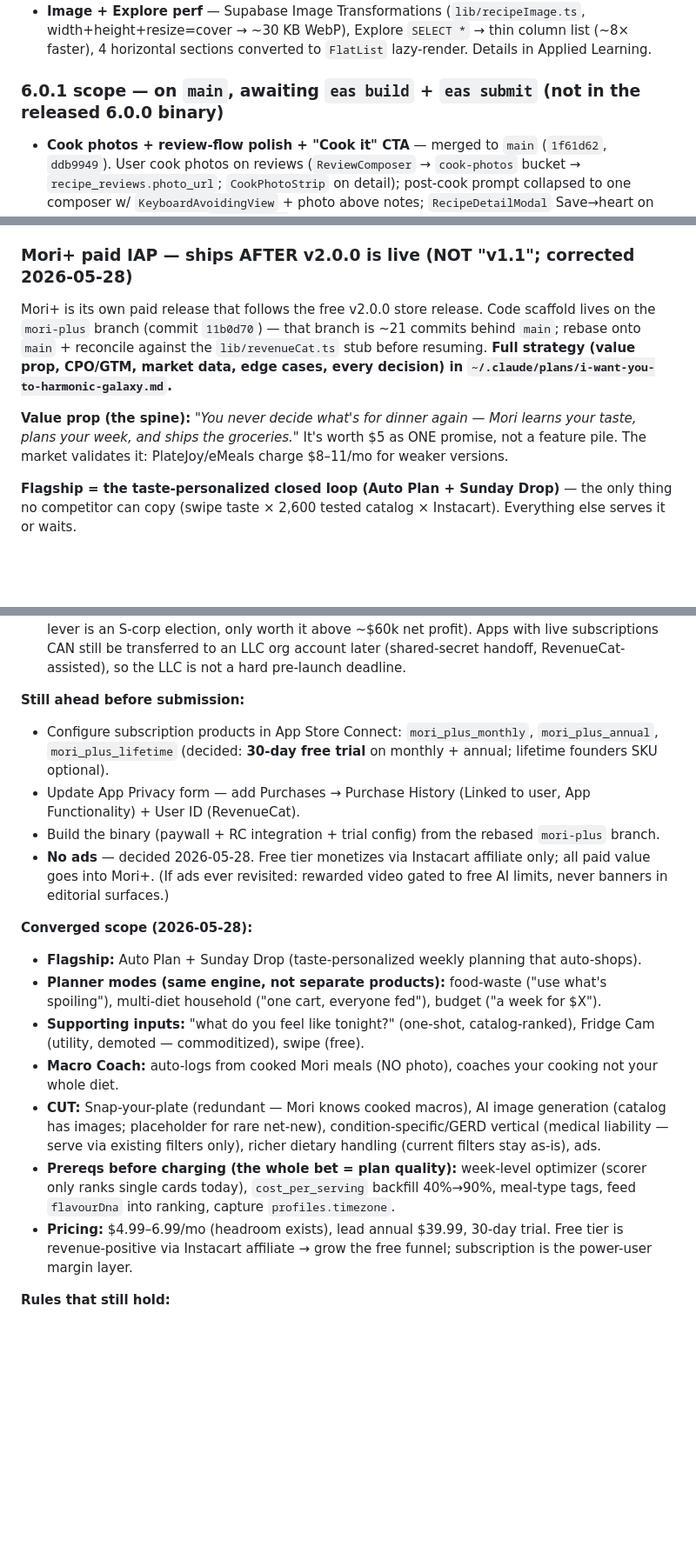
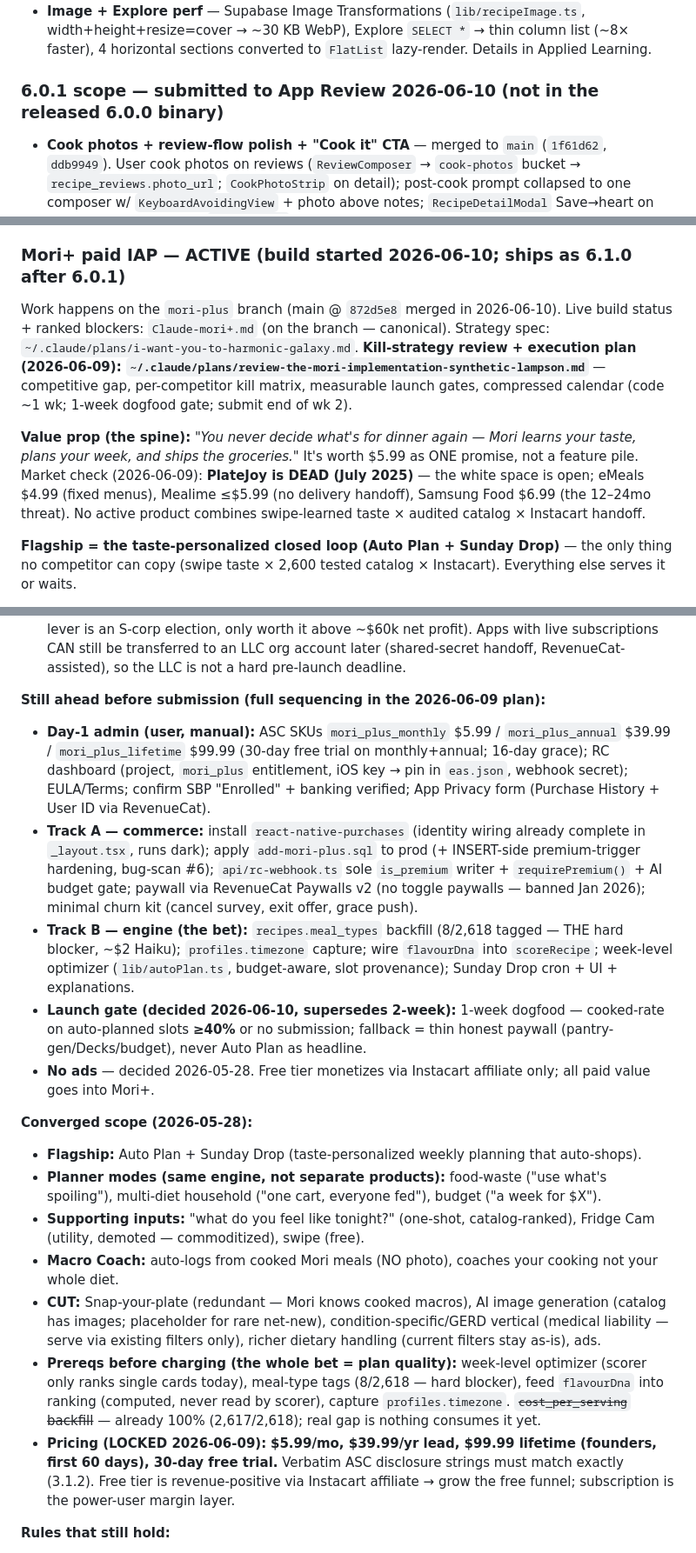
Before and after one commit to jacobmkim/Mori, a Markdown page: CLAUDE.md, 3 parts joined by grey strips. Shown at 87% size. Rendered like a GitHub page; blank space fills up the shorter version.

Commit message:
docs(mori+): sync CLAUDE.md to 2026-06-10 state — 6.0.1 submitted, Mori+ active
- 6.0.1 submitted to App Review; next submission is 6.1.0 (Mori+ paid binary)
- Mori+ section: pricing LOCKED $5.99/$39.99/$99.99 + 30-day trial; PlateJoy dead
  (Jul 2025) market correction; cost_per_serving prereq retired (100% filled);
  Track A/B sequencing + 1-week dogfood gate (cooked-rate >=40%) recorded
- Points to Claude-mori+.md (branch, canonical status) + kill-strategy plan doc

Co-Authored-By: Claude Fable 5 <noreply@anthropic.com>

```diff
--- a/CLAUDE.md
+++ b/CLAUDE.md
@@ -18,7 +18,7 @@ Bug-fixes and v2.0.0 feature work both land on `main` and ship via normal `eas b
 - **Reminder crons + review push** — `api/cron/cook-reminders.ts` (22:00 UTC, pushes tonight's planned recipe), `api/cron/leftover-reminders.ts` (16:00 UTC, spoil-date warnings), `api/notify-review.ts` (pushes the recipe creator when reviewed, fired from `submitReview`), `lib/appReviewPrompt.ts` (native store-review gate via expo-store-review). Requires `supabase/add-notification-prefs-202605.sql` — applied to prod 2026-05-28.
 - **Image + Explore perf** — Supabase Image Transformations (`lib/recipeImage.ts`, width+height+resize=cover → ~30 KB WebP), Explore `SELECT *` → thin column list (~8× faster), 4 horizontal sections converted to `FlatList` lazy-render. Details in Applied Learning.
 
-### 6.0.1 scope — on `main`, awaiting `eas build` + `eas submit` (not in the released 6.0.0 binary)
+### 6.0.1 scope — submitted to App Review 2026-06-10 (not in the released 6.0.0 binary)
 - **Cook photos + review-flow polish + "Cook it" CTA** — merged to `main` (`1f61d62`, `ddb9949`). User cook photos on reviews (`ReviewComposer` → `cook-photos` bucket → `recipe_reviews.photo_url`; `CookPhotoStrip` on detail); post-cook prompt collapsed to one composer w/ `KeyboardAvoidingView` + photo above notes; `RecipeDetailModal` Save→heart on hero + footer "Cook it"→`CookingMode`; fixed the post-cook share sheet (present after dismiss via `onDismiss`); review flags (`review_flags`). **Migrations `add-cook-photos-202605.sql` + `add-review-flags-202605.sql` applied to prod.** Full detail in `.claude/bugfixes.md` (2026-05-29).
 - **2026-06-09 deep bug-scan batch** (`3b6a709`) + cook-reminder current-week fix (`2fcab71`) — client-side fixes (scorer `interacted_at`, image sniffing, deep-link auth gate, share race, macro guards) reach users only via this build; server/DB layers already live (deep-verified 2026-06-10, see `.claude/bugfixes.md`).
 - **Prod-hardening repatriation** (`9ff2845`) — `eas.json` now pins `EXPO_PUBLIC_SUPABASE_URL`/`ANON_KEY`/`SENTRY_DSN` for production + preview profiles.
@@ -31,10 +31,10 @@ Bug-fixes and v2.0.0 feature work both land on `main` and ship via normal `eas b
   - Out of scope until Mori+: payout calculation, creator-facing dashboard, public creator profile page, percentage tiers, fraud detection.
   - Marketing framing locked in [design.md](design.md) — never overclaim "earn money" until Mori+ subscriptions are live.
 
-### Mori+ paid IAP — ships AFTER v2.0.0 is live (NOT "v1.1"; corrected 2026-05-28)
-Mori+ is its own paid release that follows the free v2.0.0 store release. Code scaffold lives on the `mori-plus` branch (commit `11b0d70`) — that branch is ~21 commits behind `main`; rebase onto `main` + reconcile against the `lib/revenueCat.ts` stub before resuming. **Full strategy (value prop, CPO/GTM, market data, edge cases, every decision) in `~/.claude/plans/i-want-you-to-harmonic-galaxy.md`.**
+### Mori+ paid IAP — ACTIVE (build started 2026-06-10; ships as 6.1.0 after 6.0.1)
+Work happens on the `mori-plus` branch (main @ `872d5e8` merged in 2026-06-10). Live build status + ranked blockers: `Claude-mori+.md` (on the branch — canonical). Strategy spec: `~/.claude/plans/i-want-you-to-harmonic-galaxy.md`. **Kill-strategy review + execution plan (2026-06-09): `~/.claude/plans/review-the-mori-implementation-synthetic-lampson.md`** — competitive gap, per-competitor kill matrix, measurable launch gates, compressed calendar (code ~1 wk; 1-week dogfood gate; submit end of wk 2).
 
-**Value prop (the spine):** *"You never decide what's for dinner again — Mori learns your taste, plans your week, and ships the groceries."* It's worth $5 as ONE promise, not a feature pile. The market validates it: PlateJoy/eMeals charge $8–11/mo for weaker versions.
+**Value prop (the spine):** *"You never decide what's for dinner again — Mori learns your taste, plans your week, and ships the groceries."* It's worth $5.99 as ONE promise, not a feature pile. Market check (2026-06-09): **PlateJoy is DEAD (July 2025)** — the white space is open; eMeals $4.99 (fixed menus), Mealime ≤$5.99 (no delivery handoff), Samsung Food $6.99 (the 12–24mo threat). No active product combines swipe-learned taste × audited catalog × Instacart handoff.
 
 **Flagship = the taste-personalized closed loop (Auto Plan + Sunday Drop)** — the only thing no competitor can copy (swipe taste × 2,600 tested catalog × Instacart). Everything else serves it or waits.
 
@@ -45,11 +45,12 @@ Mori+ is its own paid release that follows the free v2.0.0 store release. Code s
 - ✅ **App Store Small Business Program** enrollment submitted. NB: not "automatic" — it's an enrollment request; the **15% rate applies the month AFTER approval, not retroactively**. Confirm it flips to "Enrolled."
 - Entity: shipping as **individual / sole proprietor**. LLC deferred (tax-neutral by default; the lever is an S-corp election, only worth it above ~$60k net profit). Apps with live subscriptions CAN still be transferred to an LLC org account later (shared-secret handoff, RevenueCat-assisted), so the LLC is not a hard pre-launch deadline.
 
-**Still ahead before submission:**
-- Configure subscription products in App Store Connect: `mori_plus_monthly`, `mori_plus_annual`, `mori_plus_lifetime` (decided: **30-day free trial** on monthly + annual; lifetime founders SKU optional).
-- Update App Privacy form — add Purchases → Purchase History (Linked to user, App Functionality) + User ID (RevenueCat).
-- Build the binary (paywall + RC integration + trial config) from the rebased `mori-plus` branch.
-- **No ads** — decided 2026-05-28. Free tier monetizes via Instacart affiliate only; all paid value goes into Mori+. (If ads ever revisited: rewarded video gated to free AI limits, never banners in editorial surfaces.)
+**Still ahead before submission (full sequencing in the 2026-06-09 plan):**
+- **Day-1 admin (user, manual):** ASC SKUs `mori_plus_monthly` $5.99 / `mori_plus_annual` $39.99 / `mori_plus_lifetime` $99.99 (30-day free trial on monthly+annual; 16-day grace); RC dashboard (project, `mori_plus` entitlement, iOS key → pin in `eas.json`, webhook secret); EULA/Terms; confirm SBP "Enrolled" + banking verified; App Privacy form (Purchase History + User ID via RevenueCat).
+- **Track A — commerce:** install `react-native-purchases` (identity wiring already complete in `_layout.tsx`, runs dark); apply `add-mori-plus.sql` to prod (+ INSERT-side premium-trigger hardening, bug-scan #6); `api/rc-webhook.ts` sole `is_premium` writer + `requirePremium()` + AI budget gate; paywall via RevenueCat Paywalls v2 (no toggle paywalls — banned Jan 2026); minimal churn kit (cancel survey, exit offer, grace push).
+- **Track B — engine (the bet):** `recipes.meal_types` backfill (8/2,618 tagged — THE hard blocker, ~$2 Haiku); `profiles.timezone` capture; wire `flavourDna` into `scoreRecipe`; week-level optimizer (`lib/autoPlan.ts`, budget-aware, slot provenance); Sunday Drop cron + UI + explanations.
+- **Launch gate (decided 2026-06-10, supersedes 2-week):** 1-week dogfood — cooked-rate on auto-planned slots **≥40%** or no submission; fallback = thin honest paywall (pantry-gen/Decks/budget), never Auto Plan as headline.
+- **No ads** — decided 2026-05-28. Free tier monetizes via Instacart affiliate only; all paid value goes into Mori+.
 
 **Converged scope (2026-05-28):**
 - **Flagship:** Auto Plan + Sunday Drop (taste-personalized weekly planning that auto-shops).
@@ -57,8 +58,8 @@ Mori+ is its own paid release that follows the free v2.0.0 store release. Code s
 - **Supporting inputs:** "what do you feel like tonight?" (one-shot, catalog-ranked), Fridge Cam (utility, demoted — commoditized), swipe (free).
 - **Macro Coach:** auto-logs from cooked Mori meals (NO photo), coaches your cooking not your whole diet.
 - **CUT:** Snap-your-plate (redundant — Mori knows cooked macros), AI image generation (catalog has images; placeholder for rare net-new), condition-specific/GERD vertical (medical liability — serve via existing filters only), richer dietary handling (current filters stay as-is), ads.
-- **Prereqs before charging (the whole bet = plan quality):** week-level optimizer (scorer only ranks single cards today), `cost_per_serving` backfill 40%→90%, meal-type tags, feed `flavourDna` into ranking, capture `profiles.timezone`.
-- **Pricing:** $4.99–6.99/mo (headroom exists), lead annual $39.99, 30-day trial. Free tier is revenue-positive via Instacart affiliate → grow the free funnel; subscription is the power-user margin layer.
+- **Prereqs before charging (the whole bet = plan quality):** week-level optimizer (scorer only ranks single cards today), meal-type tags (8/2,618 — hard blocker), feed `flavourDna` into ranking (computed, never read by scorer), capture `profiles.timezone`. ~~`cost_per_serving` backfill~~ — already 100% (2,617/2,618); real gap is nothing consumes it yet.
+- **Pricing (LOCKED 2026-06-09):** **$5.99/mo, $39.99/yr lead, $99.99 lifetime (founders, first 60 days), 30-day free trial.** Verbatim ASC disclosure strings must match exactly (3.1.2). Free tier is revenue-positive via Instacart affiliate → grow the free funnel; subscription is the power-user margin layer.
 
 **Rules that still hold:**
 - Cardinal rule: **paywall NEW features only, never existing free ones**. Swipe / save / plan / grocery / Instacart / dietary filters stay free forever. Drift = Guideline 3.1.2 rejection.
```
Also changed, not shown: other parts of CLAUDE.md (+2 -2 lines).
